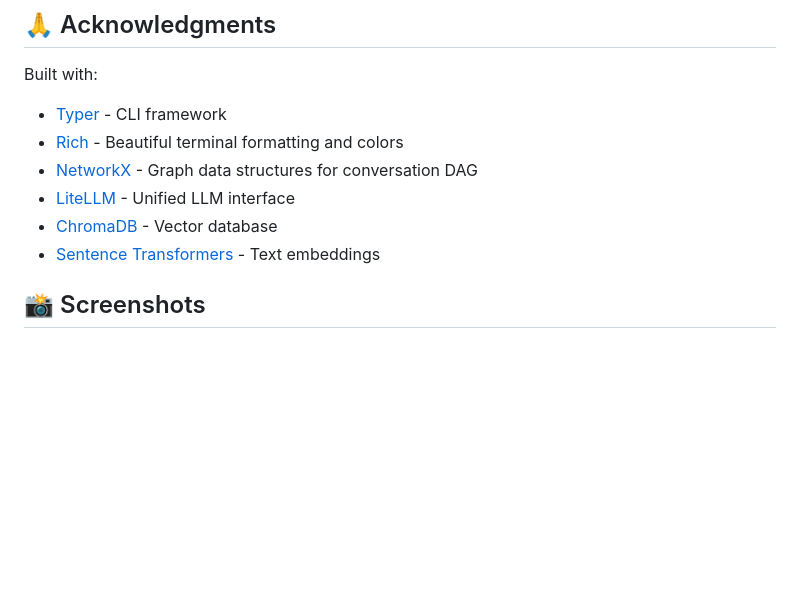
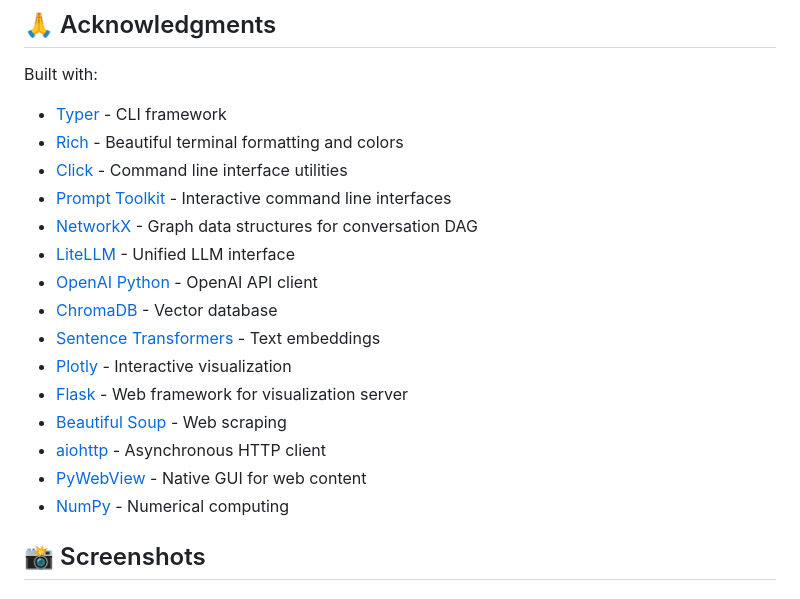
Before and after one commit to mhcoen/episodic, a Markdown page: README.md, the part around the change. GitHub-like rendering; blank space fills up the shorter version.

Commit message:
docs: Add missing third-party libraries to acknowledgments
- Add Click for CLI utilities
- Add Prompt Toolkit for interactive CLI
- Add OpenAI Python client
- Add Plotly for visualization
- Add Flask for web server
- Add Beautiful Soup for web scraping
- Add aiohttp for async HTTP
- Add PyWebView for GUI
- Add NumPy for numerical computing

These libraries are actively used in the codebase and should be acknowledged.

```diff
--- a/README.md
+++ b/README.md
@@ -280,10 +280,19 @@ This project is licensed under the Apache License 2.0 - see the [LICENSE](LICENS
 Built with:
 - [Typer](https://typer.tiangolo.com/) - CLI framework
 - [Rich](https://github.com/Textualize/rich) - Beautiful terminal formatting and colors
+- [Click](https://click.palletsprojects.com/) - Command line interface utilities
+- [Prompt Toolkit](https://python-prompt-toolkit.readthedocs.io/) - Interactive command line interfaces
 - [NetworkX](https://networkx.org/) - Graph data structures for conversation DAG
 - [LiteLLM](https://github.com/BerriAI/litellm) - Unified LLM interface
+- [OpenAI Python](https://github.com/openai/openai-python) - OpenAI API client
 - [ChromaDB](https://www.trychroma.com/) - Vector database
 - [Sentence Transformers](https://www.sbert.net/) - Text embeddings
+- [Plotly](https://plotly.com/python/) - Interactive visualization
+- [Flask](https://flask.palletsprojects.com/) - Web framework for visualization server
+- [Beautiful Soup](https://www.crummy.com/software/BeautifulSoup/) - Web scraping
+- [aiohttp](https://docs.aiohttp.org/) - Asynchronous HTTP client
+- [PyWebView](https://pywebview.flowrl.com/) - Native GUI for web content
+- [NumPy](https://numpy.org/) - Numerical computing
 
 ## 📸 Screenshots
 
```
